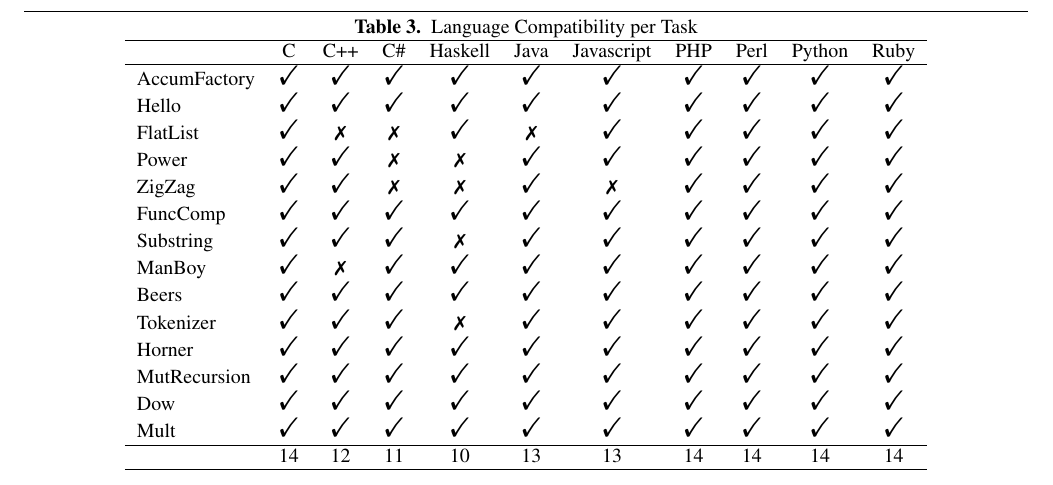
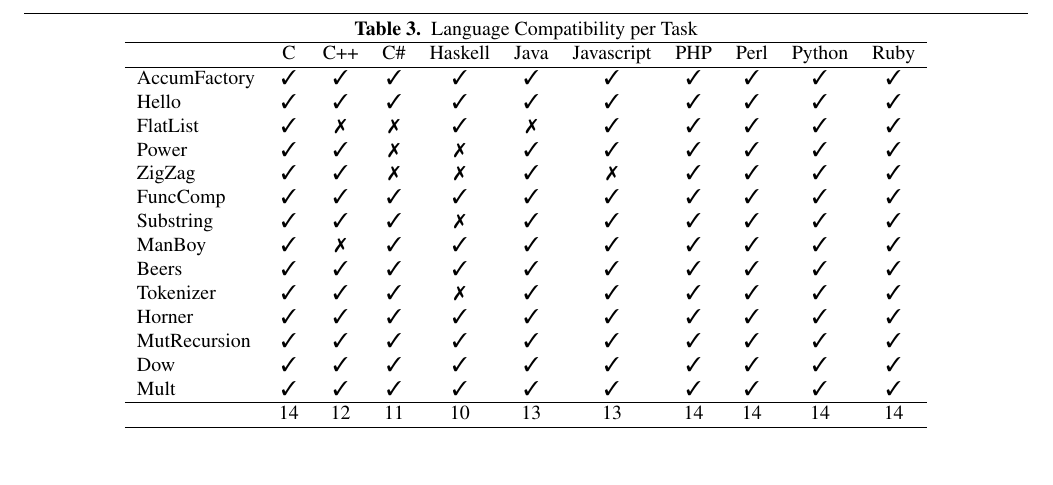
Before and after one commit to bkarak/fuzzer-fat-fingers, a LaTeX paper (pub/fuzzer.tex): part of page 3 of 3, cut so that both start at the same text. Compiled offline with pdfLaTeX; a missing font is replaced by an installed copy or a similar font.

Commit message:
added table

```diff
--- a/pub/fuzzer.tex
+++ b/pub/fuzzer.tex
@@ -148,20 +148,20 @@ We measure:
  \hline
  & C & C++ & C\# & Haskell & Java & Javascript & PHP & Perl & Python & Ruby\\
 \hline
-AccumFactory & \Checkmark & \Checkmark & \Checkmark & \Checkmark & \Checkmark & \Checkmark & \Checkmark & \Checkmark & \Checkmark & \Checkmark \\
-Hello & \Checkmark & \Checkmark & \Checkmark & \Checkmark & \Checkmark & \Checkmark & \Checkmark & \Checkmark & \Checkmark & \Checkmark \\
-FlatList & \Checkmark & \ding{55} & \ding{55} & \Checkmark & \ding{55} & \Checkmark & \Checkmark & \Checkmark & \Checkmark & \Checkmark \\
-Power & \Checkmark & \Checkmark & \ding{55} & \ding{55} & \Checkmark & \Checkmark & \Checkmark & \Checkmark & \Checkmark & \Checkmark \\
-ZigZag & \Checkmark & \Checkmark & \ding{55} & \ding{55} & \Checkmark & \ding{55} & \Checkmark & \Checkmark & \Checkmark & \Checkmark \\
-FuncComp & \Checkmark & \Checkmark & \Checkmark & \Checkmark & \Checkmark & \Checkmark & \Checkmark & \Checkmark & \Checkmark & \Checkmark \\
-Substring & \Checkmark & \Checkmark & \Checkmark & \ding{55} & \Checkmark & \Checkmark & \Checkmark & \Checkmark & \Checkmark & \Checkmark \\
-ManBoy & \Checkmark & \ding{55} & \Checkmark & \Checkmark & \Checkmark & \Checkmark & \Checkmark & \Checkmark & \Checkmark & \Checkmark \\
-Beers & \Checkmark & \Checkmark & \Checkmark & \Checkmark & \Checkmark & \Checkmark & \Checkmark & \Checkmark & \Checkmark & \Checkmark \\
-Tokenizer & \Checkmark & \Checkmark & \Checkmark & \ding{55} & \Checkmark & \Checkmark & \Checkmark & \Checkmark & \Checkmark & \Checkmark \\
-Horner & \Checkmark & \Checkmark & \Checkmark & \Checkmark & \Checkmark & \Checkmark & \Checkmark & \Checkmark & \Checkmark & \Checkmark \\
-MutRecursion & \Checkmark & \Checkmark & \Checkmark & \Checkmark & \Checkmark & \Checkmark & \Checkmark & \Checkmark & \Checkmark & \Checkmark \\
-Dow & \Checkmark & \Checkmark & \Checkmark & \Checkmark & \Checkmark & \Checkmark & \Checkmark & \Checkmark & \Checkmark & \Checkmark \\
-Mult & \Checkmark & \Checkmark & \Checkmark & \Checkmark & \Checkmark & \Checkmark & \Checkmark & \Checkmark & \Checkmark & \Checkmark \\
+AccumFactory & \ding{51} & \ding{51} & \ding{51} & \ding{51} & \ding{51} & \ding{51} & \ding{51} & \ding{51} & \ding{51} & \ding{51} \\
+Hello & \ding{51} & \ding{51} & \ding{51} & \ding{51} & \ding{51} & \ding{51} & \ding{51} & \ding{51} & \ding{51} & \ding{51} \\
+FlatList & \ding{51} & \ding{55} & \ding{55} & \ding{51} & \ding{55} & \ding{51} & \ding{51} & \ding{51} & \ding{51} & \ding{51} \\
+Power & \ding{51} & \ding{51} & \ding{55} & \ding{55} & \ding{51} & \ding{51} & \ding{51} & \ding{51} & \ding{51} & \ding{51} \\
+ZigZag & \ding{51} & \ding{51} & \ding{55} & \ding{55} & \ding{51} & \ding{55} & \ding{51} & \ding{51} & \ding{51} & \ding{51} \\
+FuncComp & \ding{51} & \ding{51} & \ding{51} & \ding{51} & \ding{51} & \ding{51} & \ding{51} & \ding{51} & \ding{51} & \ding{51} \\
+Substring & \ding{51} & \ding{51} & \ding{51} & \ding{55} & \ding{51} & \ding{51} & \ding{51} & \ding{51} & \ding{51} & \ding{51} \\
+ManBoy & \ding{51} & \ding{55} & \ding{51} & \ding{51} & \ding{51} & \ding{51} & \ding{51} & \ding{51} & \ding{51} & \ding{51} \\
+Beers & \ding{51} & \ding{51} & \ding{51} & \ding{51} & \ding{51} & \ding{51} & \ding{51} & \ding{51} & \ding{51} & \ding{51} \\
+Tokenizer & \ding{51} & \ding{51} & \ding{51} & \ding{55} & \ding{51} & \ding{51} & \ding{51} & \ding{51} & \ding{51} & \ding{51} \\
+Horner & \ding{51} & \ding{51} & \ding{51} & \ding{51} & \ding{51} & \ding{51} & \ding{51} & \ding{51} & \ding{51} & \ding{51} \\
+MutRecursion & \ding{51} & \ding{51} & \ding{51} & \ding{51} & \ding{51} & \ding{51} & \ding{51} & \ding{51} & \ding{51} & \ding{51} \\
+Dow & \ding{51} & \ding{51} & \ding{51} & \ding{51} & \ding{51} & \ding{51} & \ding{51} & \ding{51} & \ding{51} & \ding{51} \\
+Mult & \ding{51} & \ding{51} & \ding{51} & \ding{51} & \ding{51} & \ding{51} & \ding{51} & \ding{51} & \ding{51} & \ding{51} \\
 \hline
  & 14 & 12 & 11 & 10 & 13 & 13 & 14 & 14 & 14 & 14 \\
 \hline
```
Also changed, not shown: 1 other file.
